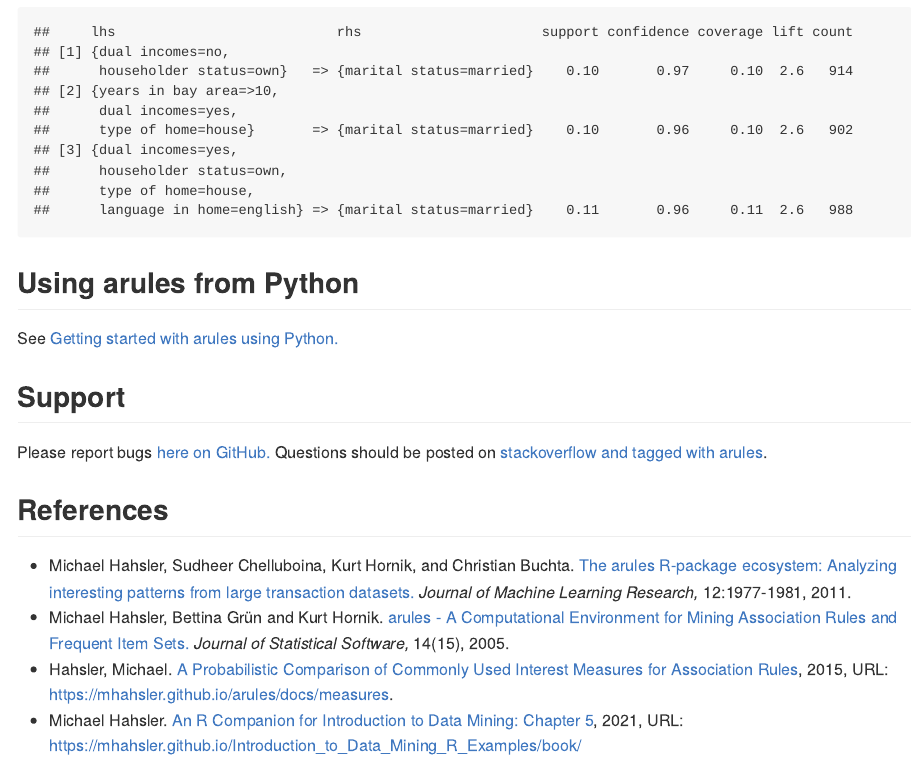
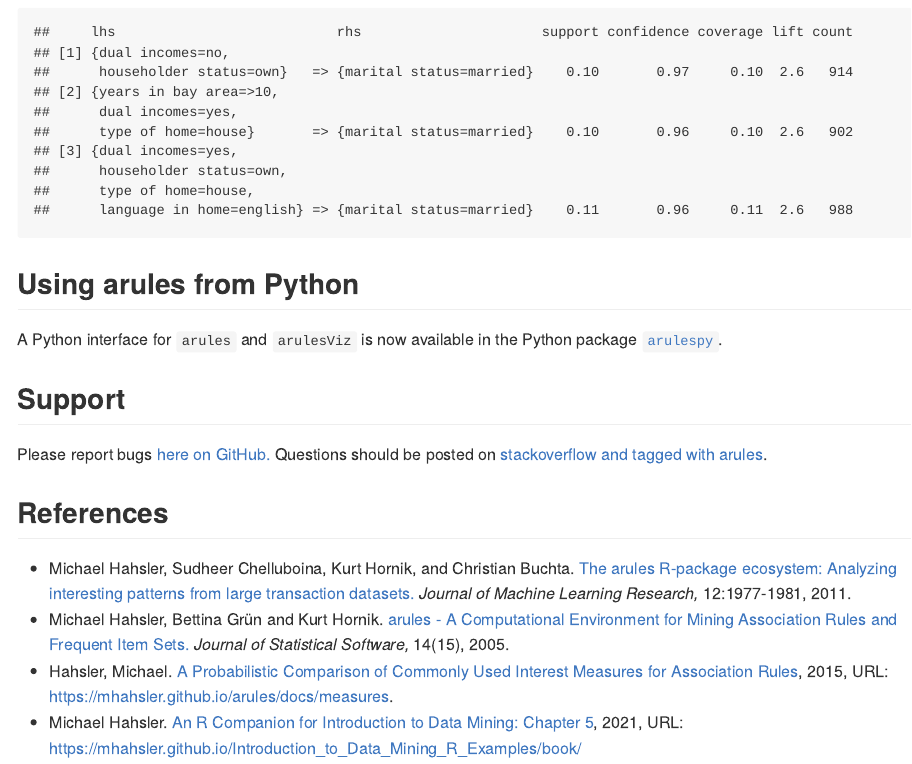
Before and after one commit to mhahsler/arules, an R Markdown document (README.Rmd): the page in a window 1100 px wide, from 3830 px down before the commit and from 3750 px down after it, so that both start at the same text. The pictures show the output file README.md that the author committed with the source, drawn offline in the style of GitHub; badge pictures from the web are left out.

Commit message:
We have now a Python package.

```diff
--- a/README.Rmd
+++ b/README.Rmd
@@ -119,7 +119,8 @@
 
 ## Using arules from Python
 
-See [Getting started with arules using Python.](https://mhahsler.github.io/arules/docs/python/arules_python.html)
+A Python interface for `arules` and `arulesViz` is now available in the Python
+package [`arulespy`](https://pypi.org/project/arulespy/).
 
 ## Support
 
```
Also changed, not shown: NEWS.md (+1 -1 lines), README.md, 2 other files.
